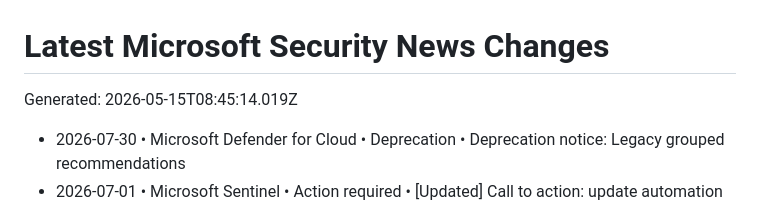
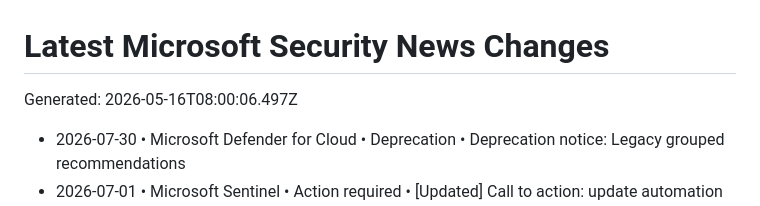
Before and after one commit to vstoms/microsoft-security-news-dashboard, a Markdown page: data/normalized/CHANGELOG.md, the part around the change. GitHub-like rendering.

Commit message:
chore: refresh Microsoft security news

```diff
--- a/data/normalized/CHANGELOG.md
+++ b/data/normalized/CHANGELOG.md
@@ -1,6 +1,6 @@
 # Latest Microsoft Security News Changes
 
-Generated: 2026-05-15T08:45:14.019Z
+Generated: 2026-05-16T08:00:06.497Z
 
 - 2026-07-30 • Microsoft Defender for Cloud • Deprecation • Deprecation notice: Legacy grouped recommendations
 - 2026-07-01 • Microsoft Sentinel • Action required • [Updated] Call to action: update automation by July 1, 2026 - Account Name is now consistently the UPN prefix for analytics rule alerts
```
